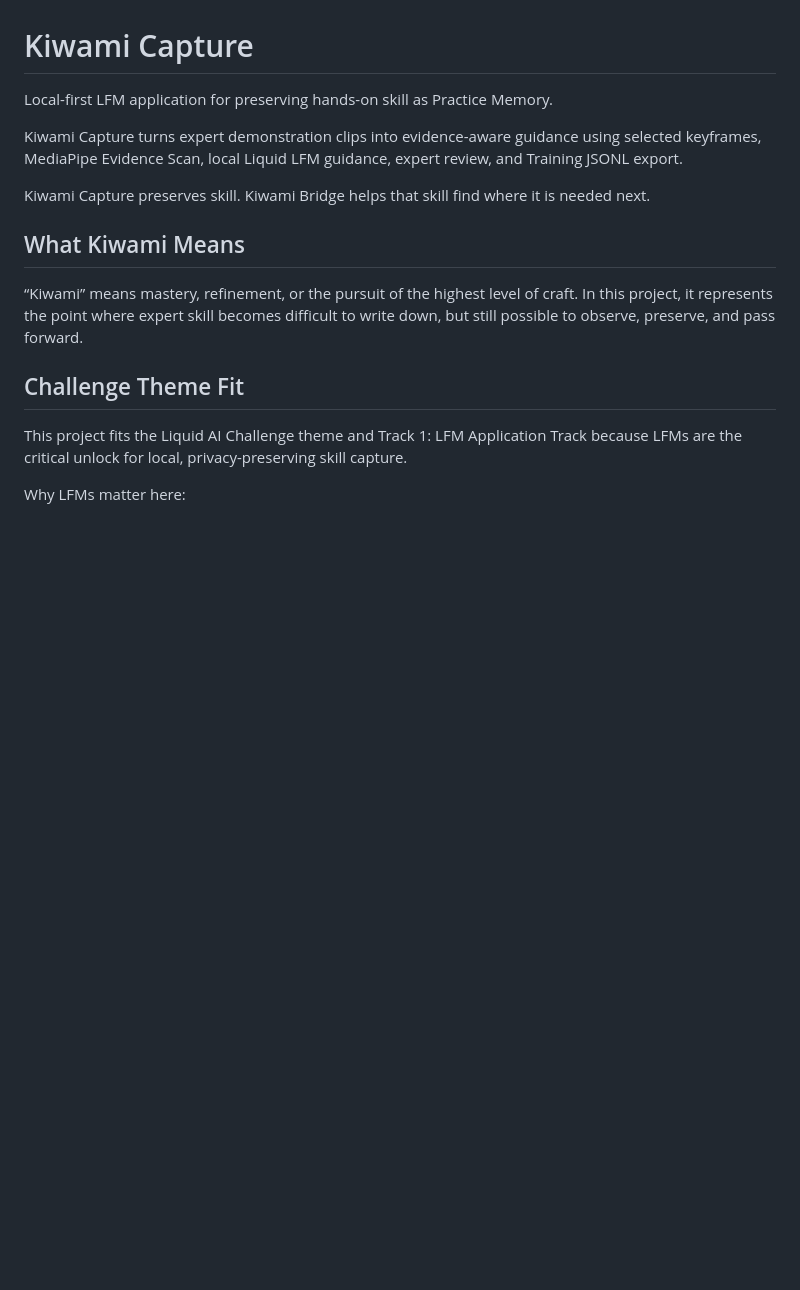
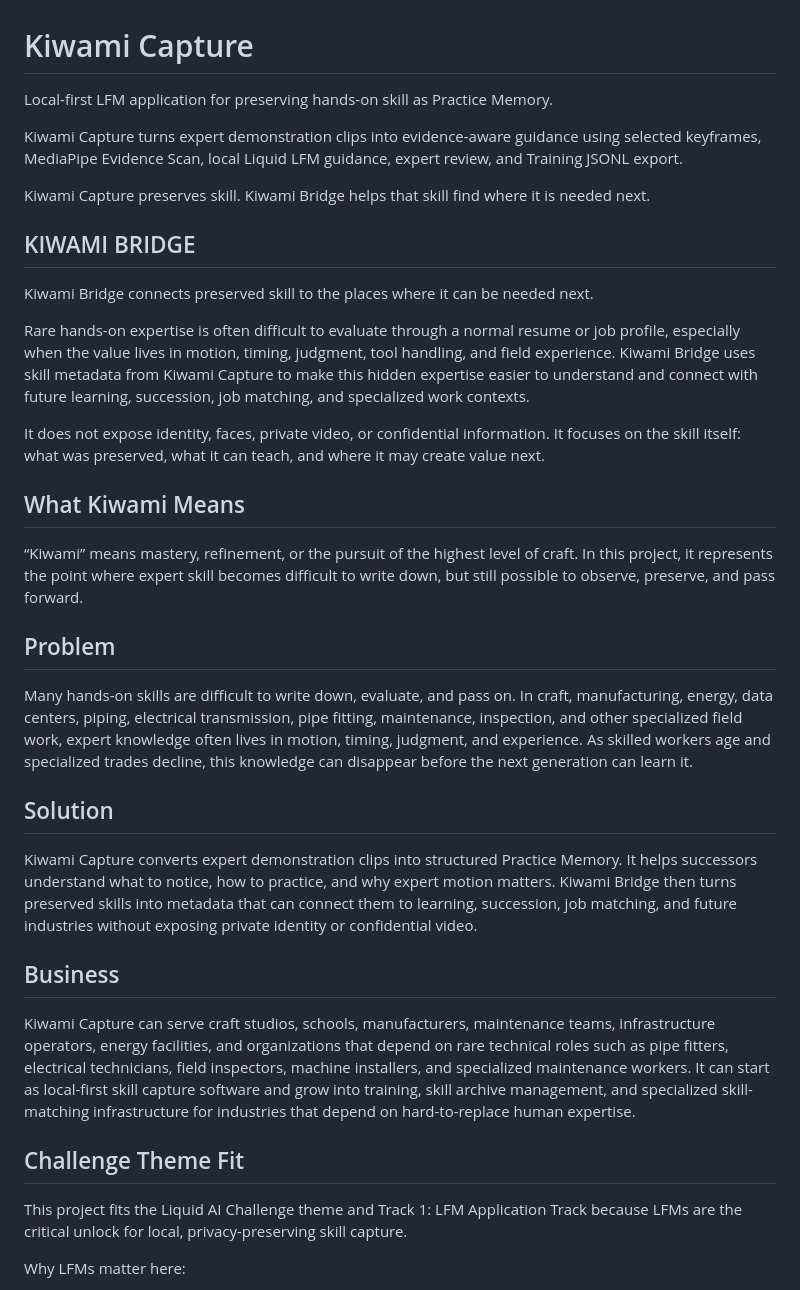
Before and after one commit to 0x-xrpl/kiwami-capture-app, a Markdown page: README.md, the part around the change. Rendered like a GitHub page; blank space fills up the shorter version.

```diff
--- a/README.md
+++ b/README.md
@@ -4,12 +4,31 @@ Local-first LFM application for preserving hands-on skill as Practice Memory.
 
 Kiwami Capture turns expert demonstration clips into evidence-aware guidance using selected keyframes, MediaPipe Evidence Scan, local Liquid LFM guidance, expert review, and Training JSONL export.
 
-Kiwami Capture preserves skill.
-Kiwami Bridge helps that skill find where it is needed next.
+Kiwami Capture preserves skill. Kiwami Bridge helps that skill find where it is needed next.
+
+## KIWAMI BRIDGE
+
+Kiwami Bridge connects preserved skill to the places where it can be needed next.
+
+Rare hands-on expertise is often difficult to evaluate through a normal resume or job profile, especially when the value lives in motion, timing, judgment, tool handling, and field experience. Kiwami Bridge uses skill metadata from Kiwami Capture to make this hidden expertise easier to understand and connect with future learning, succession, job matching, and specialized work contexts.
+
+It does not expose identity, faces, private video, or confidential information. It focuses on the skill itself: what was preserved, what it can teach, and where it may create value next.
 
 ## What Kiwami Means
 
 “Kiwami” means mastery, refinement, or the pursuit of the highest level of craft. In this project, it represents the point where expert skill becomes difficult to write down, but still possible to observe, preserve, and pass forward.
+
+## Problem
+
+Many hands-on skills are difficult to write down, evaluate, and pass on. In craft, manufacturing, energy, data centers, piping, electrical transmission, pipe fitting, maintenance, inspection, and other specialized field work, expert knowledge often lives in motion, timing, judgment, and experience. As skilled workers age and specialized trades decline, this knowledge can disappear before the next generation can learn it.
+
+## Solution
+
+Kiwami Capture converts expert demonstration clips into structured Practice Memory. It helps successors understand what to notice, how to practice, and why expert motion matters. Kiwami Bridge then turns preserved skills into metadata that can connect them to learning, succession, job matching, and future industries without exposing private identity or confidential video.
+
+## Business
+
+Kiwami Capture can serve craft studios, schools, manufacturers, maintenance teams, infrastructure operators, energy facilities, and organizations that depend on rare technical roles such as pipe fitters, electrical technicians, field inspectors, machine installers, and specialized maintenance workers. It can start as local-first skill capture software and grow into training, skill archive management, and specialized skill-matching infrastructure for industries that depend on hard-to-replace human expertise.
 
 ## Challenge Theme Fit
 
```
